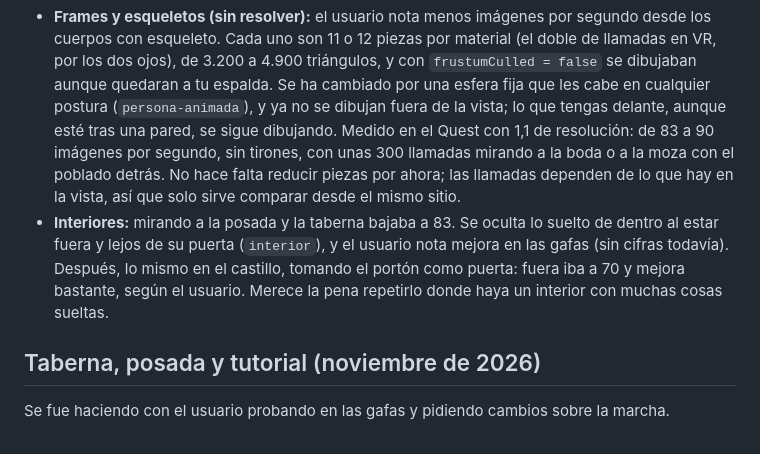
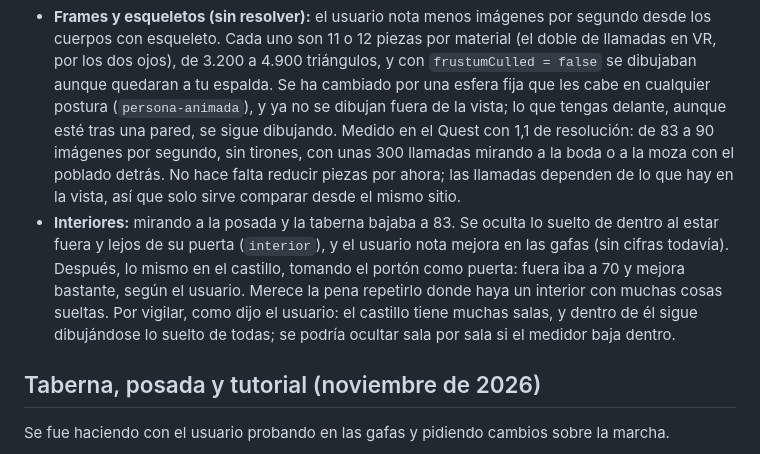
Before and after one commit to arlanzon29/EditorVR, a Markdown page: HISTORIAL.md, the part around the change. Drawn GitHub-style.

Commit message:
Anotado: vigilar el castillo por dentro, con tantas salas
Co-Authored-By: Claude Opus 5.5 <noreply@anthropic.com>

```diff
--- a/HISTORIAL.md
+++ b/HISTORIAL.md
@@ -77,7 +77,7 @@ El menú es una zona más (`menu`), no una pantalla de HTML: así se puede salir
 La sala del menú va horneada como las demás, con la imagen de luz bajada a mano de 4096 a 2048: el script da 4096 por el área de los muros, contando sus caras ocultas, y es demasiado para una sala tan pequeña. Al regenerarla hay que volver a bajarla.
 
 - **Frames y esqueletos (sin resolver):** el usuario nota menos imágenes por segundo desde los cuerpos con esqueleto. Cada uno son 11 o 12 piezas por material (el doble de llamadas en VR, por los dos ojos), de 3.200 a 4.900 triángulos, y con `frustumCulled = false` se dibujaban aunque quedaran a tu espalda. Se ha cambiado por una esfera fija que les cabe en cualquier postura (`persona-animada`), y ya no se dibujan fuera de la vista; lo que tengas delante, aunque esté tras una pared, se sigue dibujando. Medido en el Quest con 1,1 de resolución: de 83 a 90 imágenes por segundo, sin tirones, con unas 300 llamadas mirando a la boda o a la moza con el poblado detrás. No hace falta reducir piezas por ahora; las llamadas dependen de lo que hay en la vista, así que solo sirve comparar desde el mismo sitio.
-- **Interiores:** mirando a la posada y la taberna bajaba a 83. Se oculta lo suelto de dentro al estar fuera y lejos de su puerta (`interior`), y el usuario nota mejora en las gafas (sin cifras todavía). Después, lo mismo en el castillo, tomando el portón como puerta: fuera iba a 70 y mejora bastante, según el usuario. Merece la pena repetirlo donde haya un interior con muchas cosas sueltas.
+- **Interiores:** mirando a la posada y la taberna bajaba a 83. Se oculta lo suelto de dentro al estar fuera y lejos de su puerta (`interior`), y el usuario nota mejora en las gafas (sin cifras todavía). Después, lo mismo en el castillo, tomando el portón como puerta: fuera iba a 70 y mejora bastante, según el usuario. Merece la pena repetirlo donde haya un interior con muchas cosas sueltas. Por vigilar, como dijo el usuario: el castillo tiene muchas salas, y dentro de él sigue dibujándose lo suelto de todas; se podría ocultar sala por sala si el medidor baja dentro.
 
 ## Taberna, posada y tutorial (noviembre de 2026)
 
```
